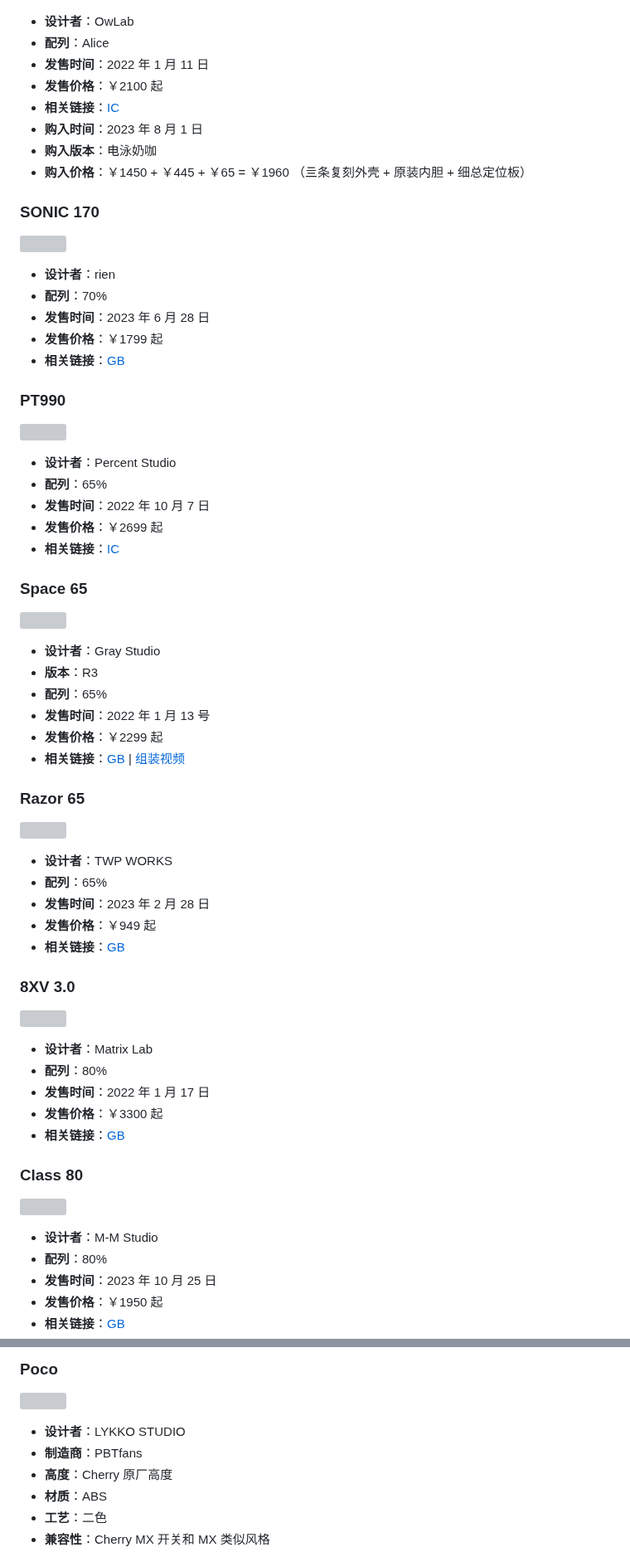
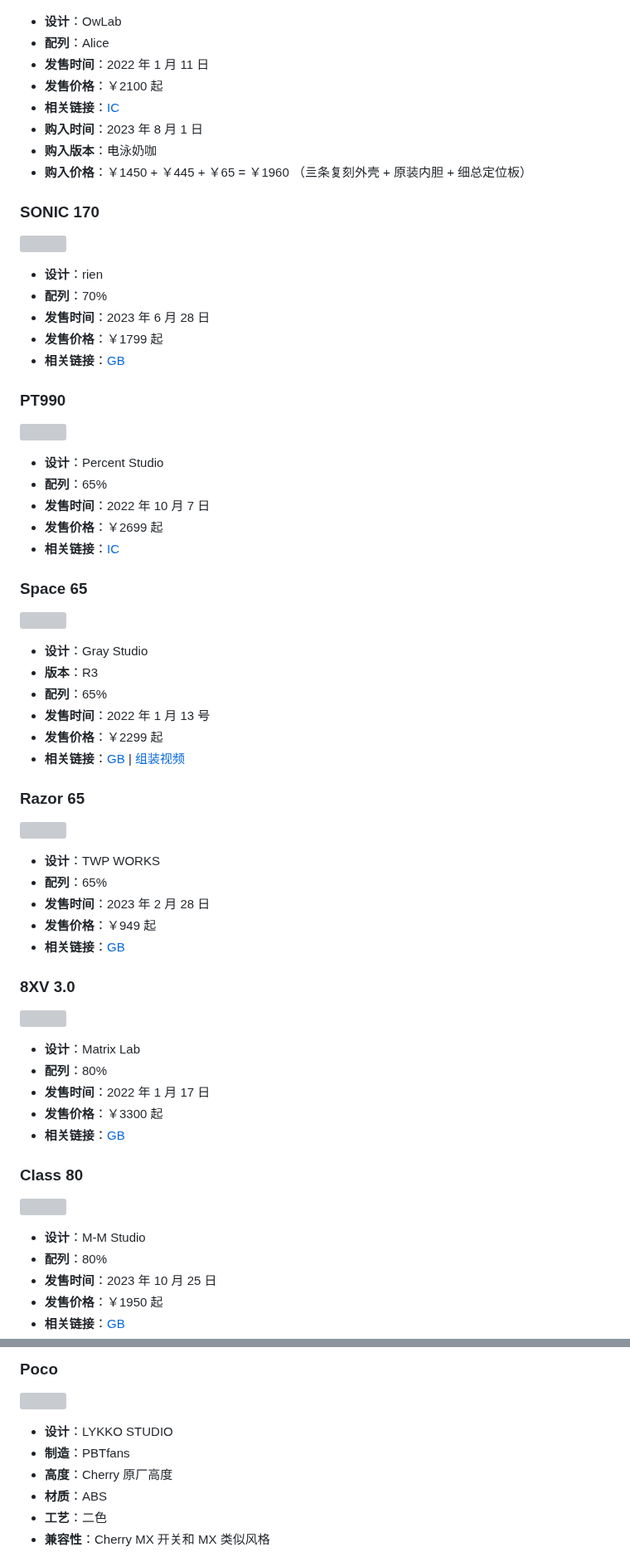
Before and after one commit to rea1shane/posts, a Markdown page: keyboards/index.md, 2 parts joined by grey strips. Shown at 83% size. Drawn GitHub-style; grey boxes are pictures that could not be loaded.

```diff
--- a/keyboards/index.md
+++ b/keyboards/index.md
@@ -35,7 +35,7 @@ lastmod: 2024-04-06
 
 ![](assets/image-20240404114635025.jpeg "来源：https://www.zfrontier.com/app/flow/4Km1OrdRJoK9")
 
-- **设计者**：OwLab
+- **设计**：OwLab
 - **配列**：Alice
 - **发售时间**：2022 年 1 月 11 日
 - **发售价格**：￥2100 起
@@ -48,7 +48,7 @@ lastmod: 2024-04-06
 
 ![](assets/image-20240318235355087.png "来源：https://www.zfrontier.com/app/flow/P50l5ByOvNqo")
 
-- **设计者**：rien
+- **设计**：rien
 - **配列**：70%
 - **发售时间**：2023 年 6 月 28 日
 - **发售价格**：￥1799 起
@@ -58,7 +58,7 @@ lastmod: 2024-04-06
 
 ![](assets/image-20240318232628309.png "来源：https://www.zfrontier.com/app/flow/8Xwg7KRWnWgm")
 
-- **设计者**：Percent Studio
+- **设计**：Percent Studio
 - **配列**：65%
 - **发售时间**：2022 年 10 月 7 日
 - **发售价格**：￥2699 起
@@ -68,7 +68,7 @@ lastmod: 2024-04-06
 
 ![](assets/image-20240318234933072.png "来源：https://www.zfrontier.com/app/flow/0lQmnMjMvP8O")
 
-- **设计者**：Gray Studio
+- **设计**：Gray Studio
 - **版本**：R3
 - **配列**：65%
 - **发售时间**：2022 年 1 月 13 号
@@ -79,7 +79,7 @@ lastmod: 2024-04-06
 
 ![](assets/image-20240319131608330.png "来源：https://www.zfrontier.com/app/flow/EPobwwPArmB5")
 
-- **设计者**：TWP WORKS
+- **设计**：TWP WORKS
 - **配列**：65%
 - **发售时间**：2023 年 2 月 28 日
 - **发售价格**：￥949 起
@@ -89,7 +89,7 @@ lastmod: 2024-04-06
 
 ![](assets/image-20240318235738323.png "来源：https://www.zfrontier.com/app/flow/m58dwMPn9GJb")
 
-- **设计者**：Matrix Lab
+- **设计**：Matrix Lab
 - **配列**：80%
 - **发售时间**：2022 年 1 月 17 日
 - **发售价格**：￥3300 起
@@ -99,7 +99,7 @@ lastmod: 2024-04-06
 
 ![](assets/image-20240406144426669.png "来源：https://www.zfrontier.com/app/flow/K3zO5Xk7rBk9")
 
-- **设计者**：M-M Studio
+- **设计**：M-M Studio
 - **配列**：80%
 - **发售时间**：2023 年 10 月 25 日
 - **发售价格**：￥1950 起
@@ -243,8 +243,8 @@ lastmod: 2024-04-06
 
 ![](assets/image-20240311130839806.png "来源：https://kbdfans.com/products/pbtfans-poco")
 
-- **设计者**：LYKKO STUDIO
-- **制造商**：PBTfans
+- **设计**：LYKKO STUDIO
+- **制造**：PBTfans
 - **高度**：Cherry 原厂高度
 - **材质**：ABS
 - **工艺**：二色
```
Also changed, not shown: other parts of keyboards/index.md (+23 -23 lines).
